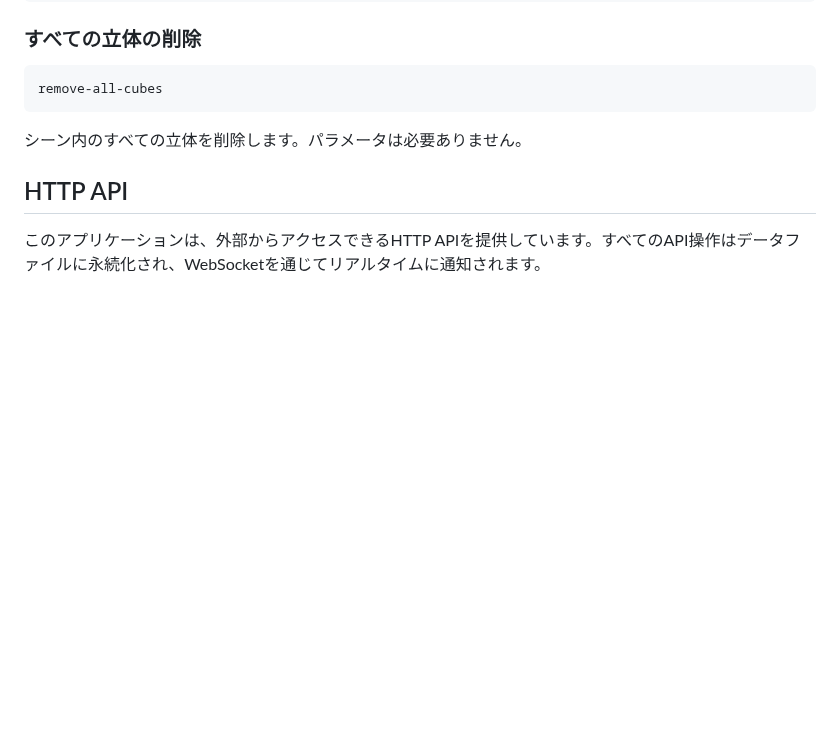
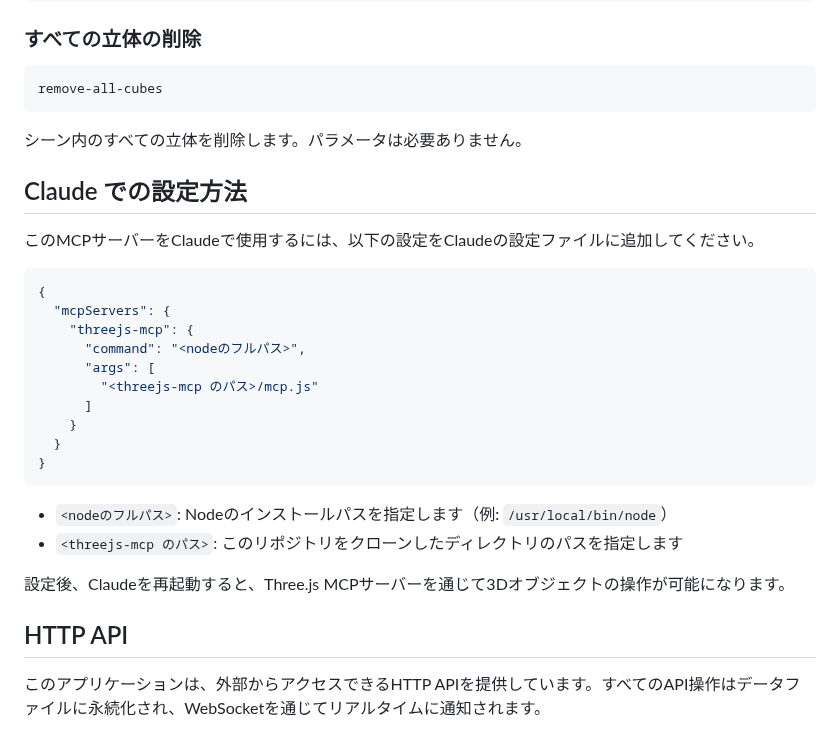
Before and after one commit to champierre/threejs-mcp, a Markdown page: README.md, the part around the change. GitHub-like rendering; blank space fills up the shorter version.

Commit message:
READMEにClaudeの設定方法を追記

````diff
--- a/README.md
+++ b/README.md
@@ -163,6 +163,28 @@ remove-all-cubes
 ```
 
 シーン内のすべての立体を削除します。パラメータは必要ありません。
+
+## Claude での設定方法
+
+このMCPサーバーをClaudeで使用するには、以下の設定をClaudeの設定ファイルに追加してください。
+
+```json
+{
+  "mcpServers": {
+    "threejs-mcp": {
+      "command": "<nodeのフルパス>",
+      "args": [
+        "<threejs-mcp のパス>/mcp.js"
+      ]
+    }
+  }
+}
+```
+
+- `<nodeのフルパス>`: Nodeのインストールパスを指定します（例: `/usr/local/bin/node`）
+- `<threejs-mcp のパス>`: このリポジトリをクローンしたディレクトリのパスを指定します
+
+設定後、Claudeを再起動すると、Three.js MCPサーバーを通じて3Dオブジェクトの操作が可能になります。
 
 ## HTTP API
 
````
